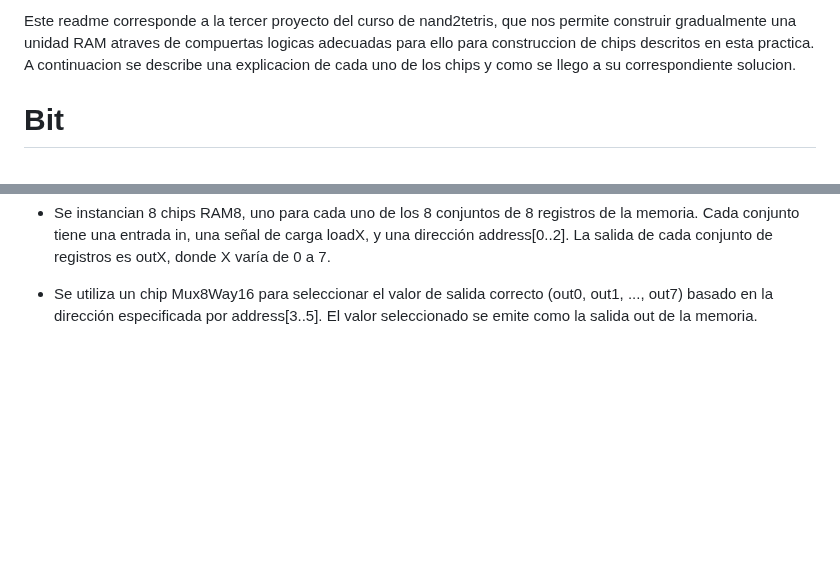
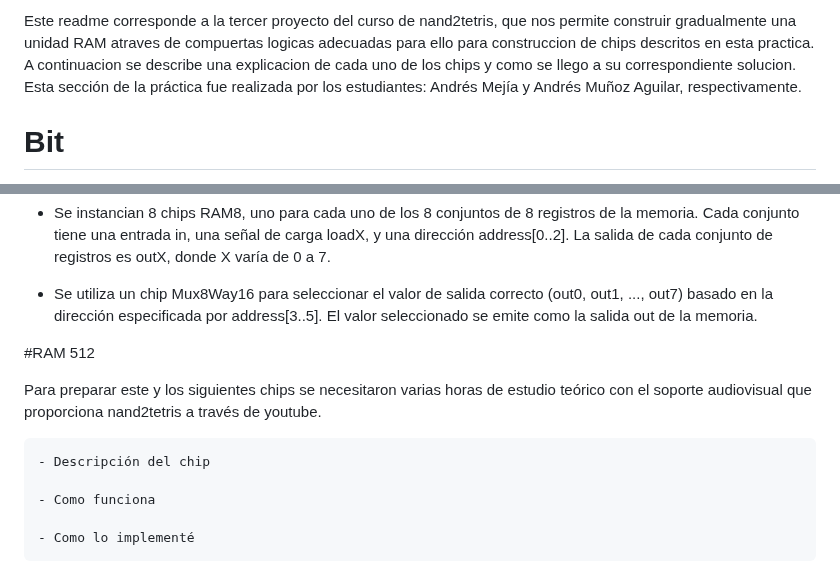
Before and after one commit to AndresFelipeMunozAguilar/Group_S13T3_Repository, a Markdown page: Practica 3/README.md, 2 parts joined by grey strips. Drawn GitHub-style; blank space fills up the shorter version.

Commit message:
le puse nuestros nombres al readme y puse la estructura general de como voy a escribir mi parte del reporte

```diff
--- a/Practica 3/README.md
+++ b/Practica 3/README.md
@@ -1,4 +1,4 @@
-Este readme corresponde a la tercer proyecto del curso de nand2tetris, que nos permite construir gradualmente una unidad RAM atraves de compuertas logicas adecuadas para ello para construccion de chips descritos en esta practica. A continuacion se describe una explicacion de cada uno de los chips y como se llego a su correspondiente solucion.
+Este readme corresponde a la tercer proyecto del curso de nand2tetris, que nos permite construir gradualmente una unidad RAM atraves de compuertas logicas adecuadas para ello para construccion de chips descritos en esta practica. A continuacion se describe una explicacion de cada uno de los chips y como se llego a su correspondiente solucion. Esta sección de la práctica fue realizada por los estudiantes: Andrés Mejía y Andrés Muñoz Aguilar, respectivamente.
 
 # Bit
 
@@ -49,3 +49,13 @@ Para implementar esta funcionalidad, se utilizan los siguientes componentes:
 - Se instancian 8 chips RAM8, uno para cada uno de los 8 conjuntos de 8 registros de la memoria. Cada conjunto tiene una entrada in, una señal de carga loadX, y una dirección address[0..2]. La salida de cada conjunto de registros es outX, donde X varía de 0 a 7.
 
 - Se utiliza un chip Mux8Way16 para seleccionar el valor de salida correcto (out0, out1, ..., out7) basado en la dirección especificada por address[3..5]. El valor seleccionado se emite como la salida out de la memoria.
+
+#RAM 512
+
+Para preparar este y los siguientes chips se necesitaron varias horas de estudio teórico con el soporte audiovisual que proporciona nand2tetris a través de youtube.
+
+    - Descripción del chip
+
+    - Como funciona
+
+    - Como lo implementé
```
